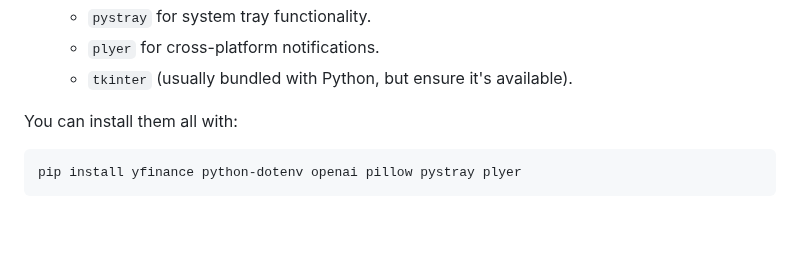
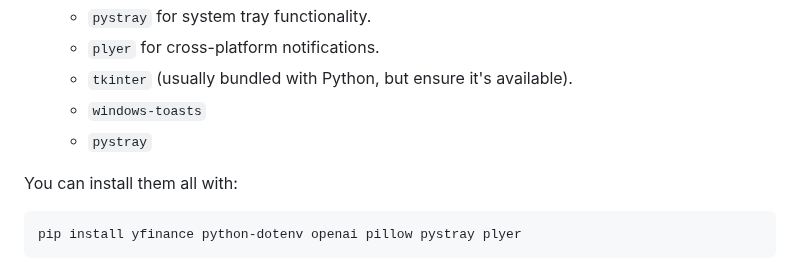
Before and after one commit to rod-trent/JunkDrawer, a Markdown page: Stock Pop/Readme.md, the part around the change. Rendered like a GitHub page; blank space fills up the shorter version.

Commit message:
Update dependencies in Readme.md
Added 'windows-toasts' and 'pystray' to the dependencies list.

````diff
--- a/Stock Pop/Readme.md
+++ b/Stock Pop/Readme.md
@@ -53,6 +53,8 @@ Before diving in, ensure you have the following:
   - `pystray` for system tray functionality.
   - `plyer` for cross-platform notifications.
   - `tkinter` (usually bundled with Python, but ensure it's available).
+  -  `windows-toasts`
+  -  `pystray`
 
 You can install them all with:
 ```
````
